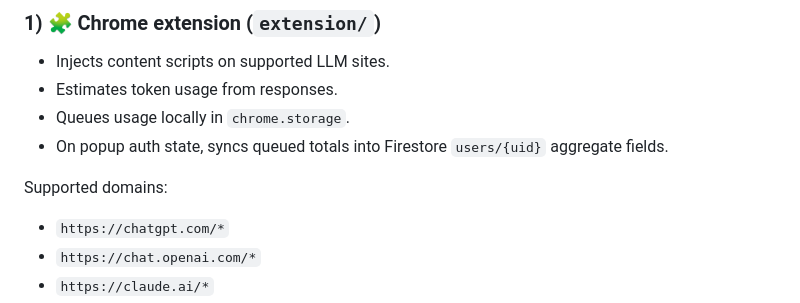
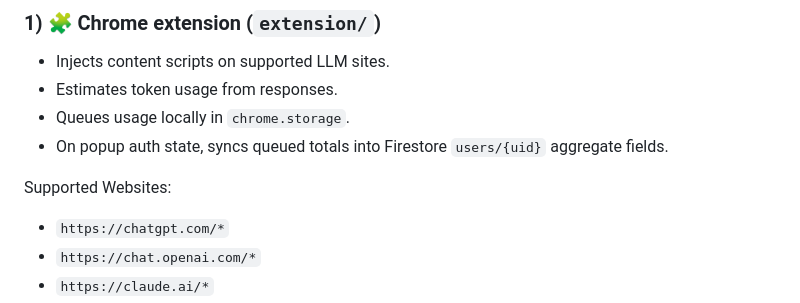
Before and after one commit to vpagidi6/cheesehacks-vrbo, a Markdown page: README.md, the part around the change. Rendered like a GitHub page.

Commit message:
Update section header from 'Supported domains' to 'Supported Websites'

```diff
--- a/README.md
+++ b/README.md
@@ -28,7 +28,7 @@ This repository now contains three parts:
 - Queues usage locally in `chrome.storage`.
 - On popup auth state, syncs queued totals into Firestore `users/{uid}` aggregate fields.
 
-Supported domains:
+Supported Websites:
 
 - `https://chatgpt.com/*`
 - `https://chat.openai.com/*`
```
